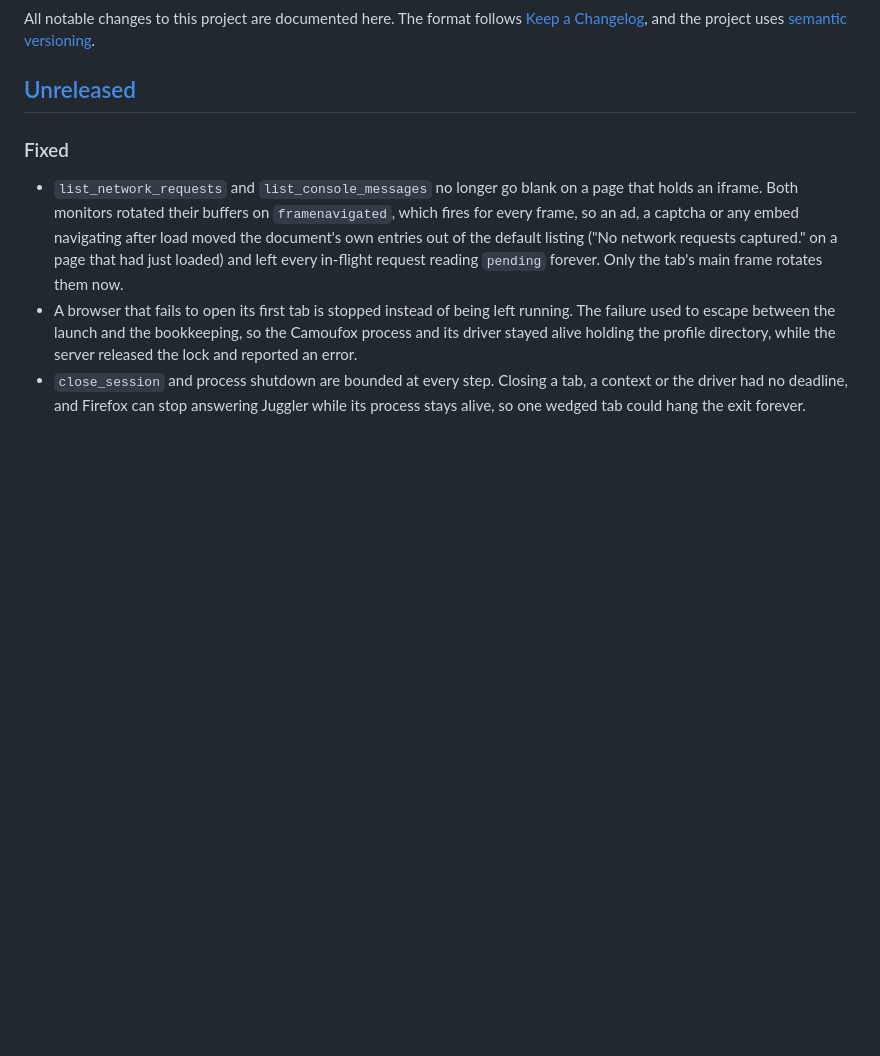
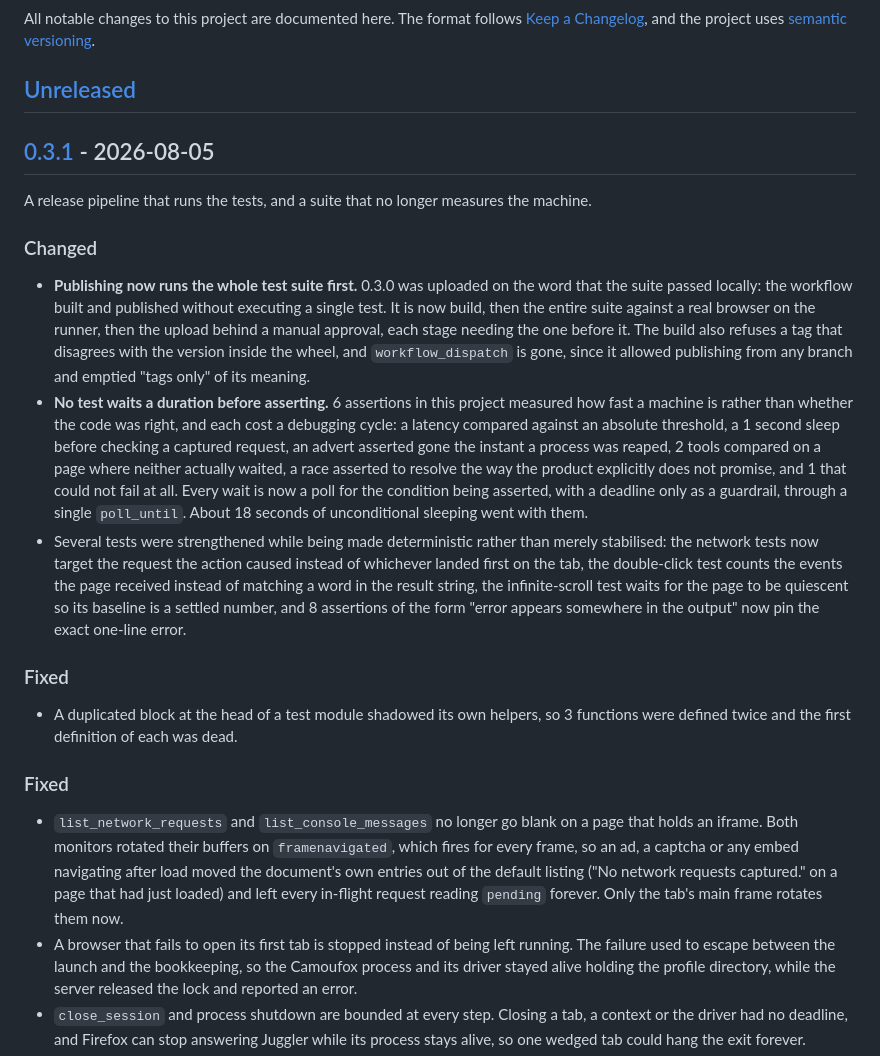
Before and after one commit to agelyhq/mcp-camoufox, a Markdown page: docs/CHANGELOG.md, the part around one of its changes. GitHub-like rendering; blank space fills up the shorter version.

```diff
--- a/docs/CHANGELOG.md
+++ b/docs/CHANGELOG.md
@@ -5,6 +5,39 @@ All notable changes to this project are documented here. The format follows
 [semantic versioning](https://semver.org/spec/v2.0.0.html).
 
 ## [Unreleased]
+
+## [0.3.1] - 2026-08-05
+
+A release pipeline that runs the tests, and a suite that no longer measures the machine.
+
+### Changed
+
+- **Publishing now runs the whole test suite first.** 0.3.0 was uploaded on the word that
+  the suite passed locally: the workflow built and published without executing a single
+  test. It is now build, then the entire suite against a real browser on the runner, then
+  the upload behind a manual approval, each stage needing the one before it. The build also
+  refuses a tag that disagrees with the version inside the wheel, and `workflow_dispatch` is
+  gone, since it allowed publishing from any branch and emptied "tags only" of its meaning.
+- **No test waits a duration before asserting.** 6 assertions in this project measured how
+  fast a machine is rather than whether the code was right, and each cost a debugging cycle:
+  a latency compared against an absolute threshold, a 1 second sleep before checking a
+  captured request, an advert asserted gone the instant a process was reaped, 2 tools
+  compared on a page where neither actually waited, a race asserted to resolve the way the
+  product explicitly does not promise, and 1 that could not fail at all. Every wait is now a
+  poll for the condition being asserted, with a deadline only as a guardrail, through a
+  single `poll_until`. About 18 seconds of unconditional sleeping went with them.
+- Several tests were strengthened while being made deterministic rather than merely
+  stabilised: the network tests now target the request the action caused instead of
+  whichever landed first on the tab, the double-click test counts the events the page
+  received instead of matching a word in the result string, the infinite-scroll test waits
+  for the page to be quiescent so its baseline is a settled number, and 8 assertions of the
+  form "error appears somewhere in the output" now pin the exact one-line error.
+
+### Fixed
+
+- A duplicated block at the head of a test module shadowed its own helpers, so 3 functions
+  were defined twice and the first definition of each was dead.
+
 
 ### Fixed
 
```
Also changed, not shown: other parts of docs/CHANGELOG.md (+2 -1 lines), CLAUDE.md (+16 -15 lines), README.md (+2 -5 lines).
